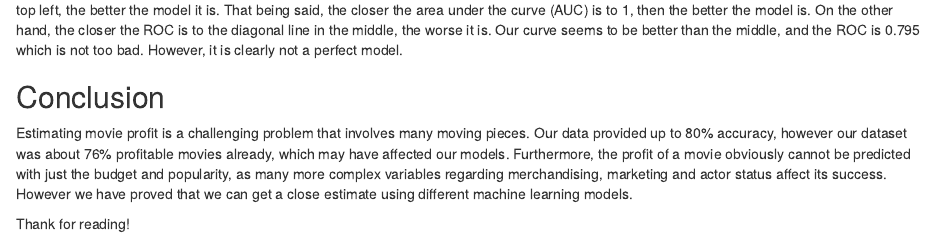
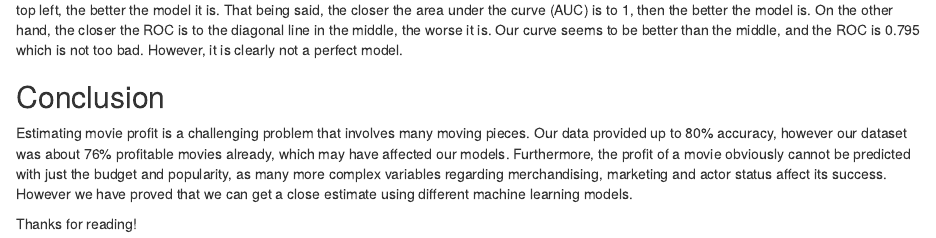
Before and after one commit to MarioJayakumar/DataScienceFinalProject, an R Markdown document (MarioJ_FinalProject.Rmd): the page in a window 1100 px wide, from 13250 px down. Rendered offline with R 4.5, knitr and Pandoc, with nearby package versions; some code elsewhere in the file could not run offline.

Commit message:
Ok this is actually the last commit

```diff
--- a/MarioJ_FinalProject.Rmd
+++ b/MarioJ_FinalProject.Rmd
@@ -433,7 +433,7 @@ ROC is created over the course of the model learning. It is used to see how good
 
 Estimating movie profit is a challenging problem that involves many moving pieces. Our data provided up to 80% accuracy, however our dataset was about 76% profitable movies already, which may have affected our models. Furthermore, the profit of a movie obviously cannot be predicted with just the budget and popularity, as many more complex variables regarding merchandising, marketing and actor status affect its success. However we have proved that we can get a close estimate using different machine learning models.
 
-Thank for reading!
+Thanks for reading!
 
 <br></br>
 <br></br>
```
Also changed, not shown: index.html.
